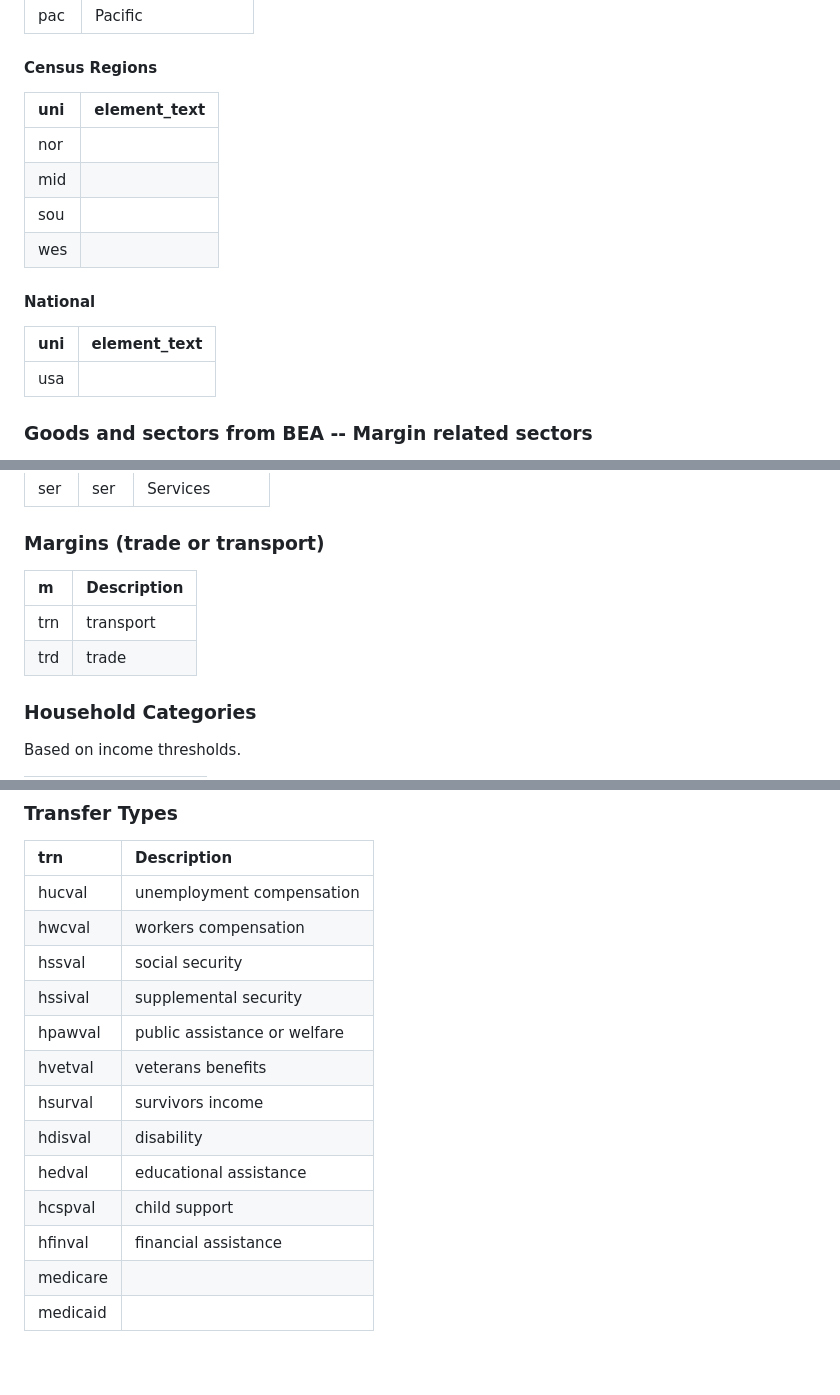
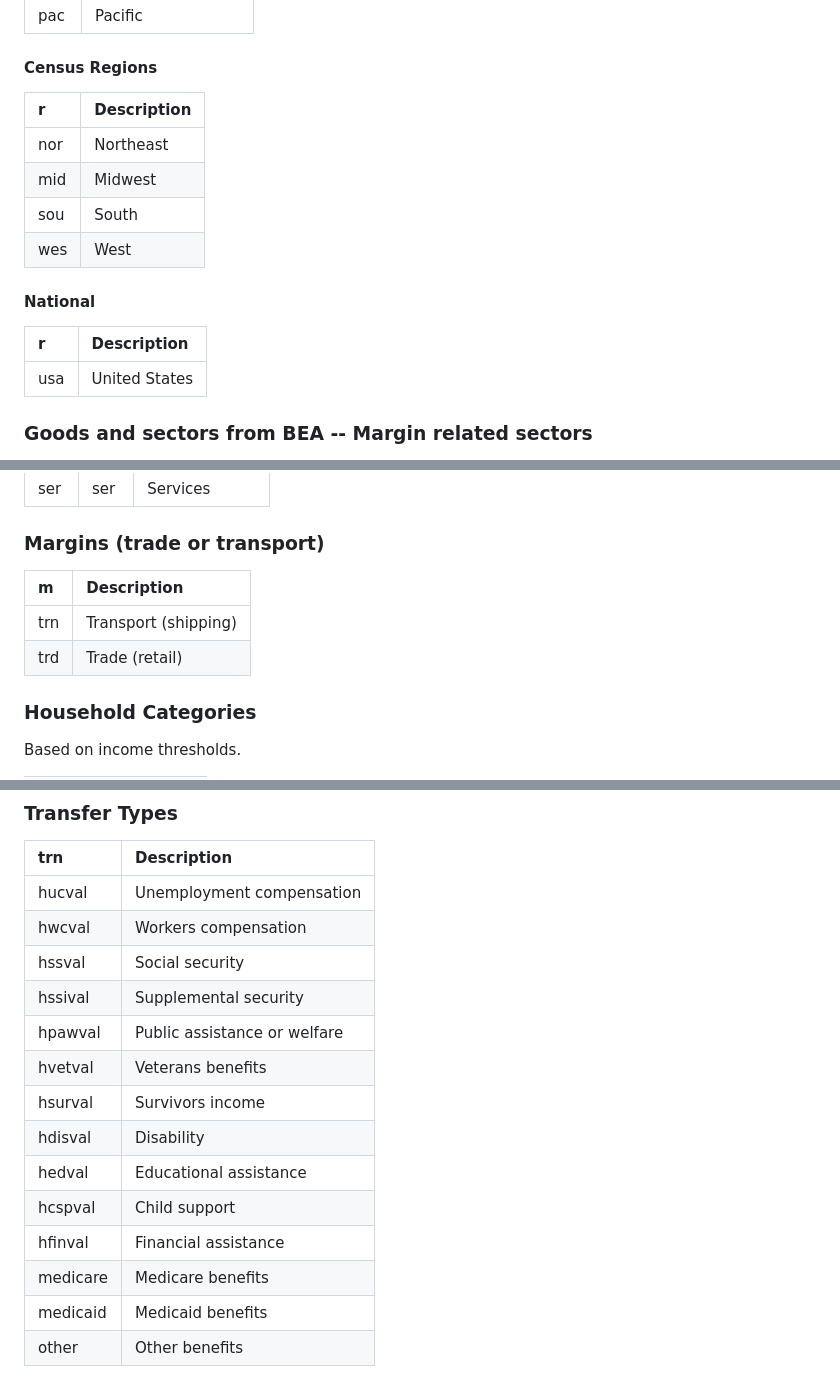
Before and after one commit to uw-windc/windc_build, a Markdown page: household/README.md, 3 parts joined by grey strips. Drawn GitHub-style.

```diff
--- a/household/README.md
+++ b/household/README.md
@@ -248,19 +248,19 @@ Source datasets are compiled using the R programming language. All R routines ne
 
 #### Census Regions
 
-| uni   | element_text   |
+| r   | Description   |
 |:------|:---------------|
-| nor   |                |
-| mid   |                |
-| sou   |                |
-| wes   |                |
+| nor   | Northeast      |
+| mid   | Midwest        |
+| sou   | South          |
+| wes   | West           |
 
 
 #### National
 
-| uni   | element_text   |
+| r   | Description   |
 |:------|:---------------|
-| usa   |                |
+| usa   | United States  |
 
 
 ### Goods and sectors from BEA -- Margin related sectors
@@ -416,10 +416,10 @@ Source datasets are compiled using the R programming language. All R routines ne
 
 ### Margins (trade or transport)
 
-| m   | Description   |
-|:----|:--------------|
-| trn | transport     |
-| trd | trade         |
+| m   | Description          |
+|:----|:---------------------|
+| trn | Transport (shipping) |
+| trd | Trade (retail)       |
 
 ### Household Categories
 
@@ -437,16 +437,17 @@ Based on income thresholds.
 
 | trn      | Description                  |
 |:---------|:-----------------------------|
-| hucval   | unemployment compensation    |
-| hwcval   | workers compensation         |
-| hssval   | social security              |
-| hssival  | supplemental security        |
-| hpawval  | public assistance or welfare |
-| hvetval  | veterans benefits            |
-| hsurval  | survivors income             |
-| hdisval  | disability                   |
-| hedval   | educational assistance       |
-| hcspval  | child support                |
-| hfinval  | financial assistance         |
-| medicare |                              |
-| medicaid |                              |
+| hucval   | Unemployment compensation    |
+| hwcval   | Workers compensation         |
+| hssval   | Social security              |
+| hssival  | Supplemental security        |
+| hpawval  | Public assistance or welfare |
+| hvetval  | Veterans benefits            |
+| hsurval  | Survivors income             |
+| hdisval  | Disability                   |
+| hedval   | Educational assistance       |
+| hcspval  | Child support                |
+| hfinval  | Financial assistance         |
+| medicare | Medicare benefits            |
+| medicaid | Medicaid benefits            |
+| other    | Other benefits               |
```
Also changed, not shown: other parts of household/README.md (+1 -1 lines), household/sets.md (+13 -13 lines).
